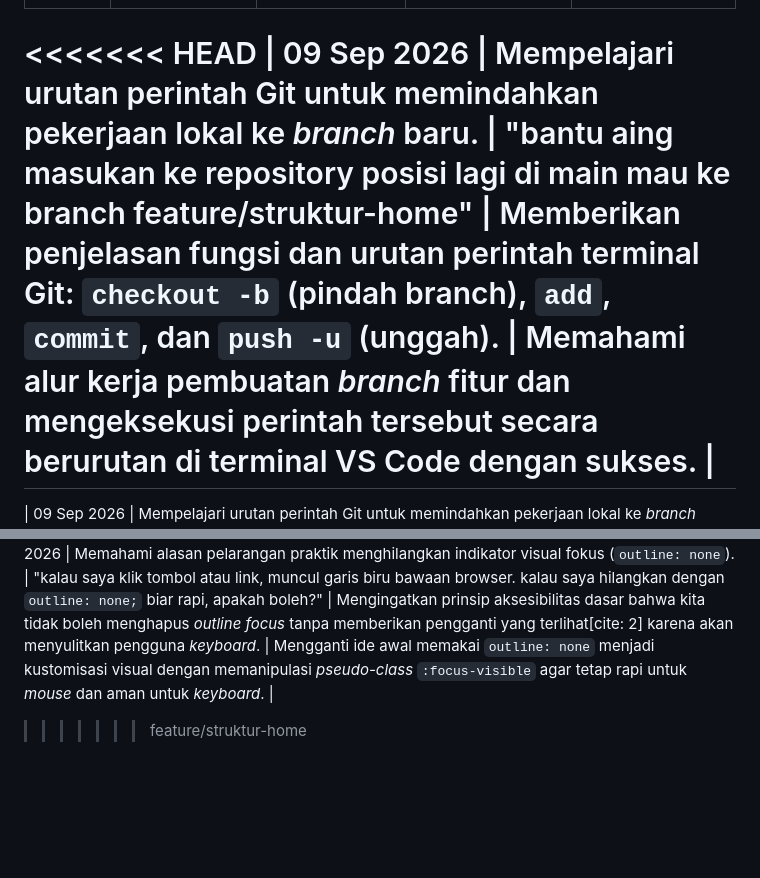
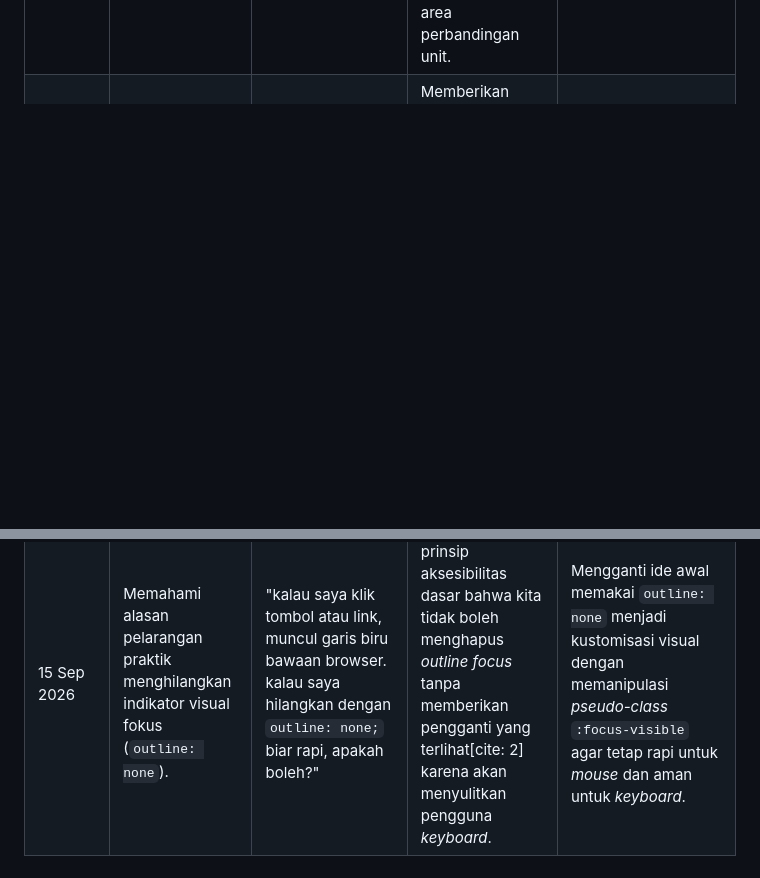
Before and after one commit to Randi17929/Pemrograman-Web-Randi, a Markdown page: AI_USAGE_LOG.md, 2 parts joined by grey strips. Drawn GitHub-style; blank space fills up the shorter version.

Commit message:
fix: ai log kelupaan weladalah

```diff
--- a/AI_USAGE_LOG.md
+++ b/AI_USAGE_LOG.md
@@ -35,12 +35,8 @@
 | 09 Sep 2026 | Mempelajari langkah-langkah teknis penggunaan fitur *Responsive Design Mode* pada browser Firefox.     | "gimana saya uji halaman saya menggunakan browser firefox"                                                                                               | Memberikan panduan langkah demi langkah penggunaan *shortcut* `Ctrl + Shift + M` serta penyesuaian ukuran *viewport* secara manual.                                          | Mempraktikkan instruksi secara langsung pada browser lokal dan berhasil mengaktifkan mode pengujian responsif.                                                   |
 | 09 Sep 2026 | Mengetahui standar ukuran resolusi layar perangkat (Mobile, Tablet, Desktop) untuk pengujian.          | "kasih aja ukuran nya gem kayak 320 kali berapa 768 dst.."                                                                                               | Menjabarkan rincian resolusi standar: Mobile (320x568), Tablet (768x1024), dan Laptop (1024x768).                                                                            | Menggunakan patokan angka resolusi tersebut secara presisi pada *browser* untuk mengambil *screenshot* laporan.                                                  |
 | 09 Sep 2026 | Memahami alasan fungsional di balik perubahan tata letak (*layout*) halaman setelah revisi kode.       | *[Screenshot]* "kenapa tampilannya berubah gem, apa dario latihan menyuruh seperti itu"                                                                  | Menjelaskan bahwa Latihan 2 (Flexbox) mengharuskan menu dikeluarkan dari *dropdown* agar efek *wrap* berfungsi, dan Latihan 3 memunculkan area perbandingan unit.            | Memahami bahwa perubahan visual tersebut adalah efek dari implementasi logika CSS yang diinstruksikan oleh modul latihan, bukan sebuah *error*.                  |
-<<<<<<< HEAD
-| 09 Sep 2026 | Mempelajari urutan perintah Git untuk memindahkan pekerjaan lokal ke *branch* baru.                    | "bantu aing masukan ke repository posisi lagi di main mau ke branch feature/struktur-home"                                                               | Memberikan penjelasan fungsi dan urutan perintah terminal Git: `checkout -b` (pindah branch), `add`, `commit`, dan `push -u` (unggah).                                       | Memahami alur kerja pembuatan *branch* fitur dan mengeksekusi perintah tersebut secara berurutan di terminal VS Code dengan sukses.                              |
-=======
 | 09 Sep 2026 | Mempelajari urutan perintah Git untuk memindahkan pekerjaan lokal ke *branch* baru.                    | "bantu aing masukan ke repository posisi lagi di main mau ke branch feature/struktur-home"                                                               | Memberikan penjelasan fungsi dan urutan perintah terminal Git: `checkout -b` (pindah branch), `add`, `commit`, dan `push -u` (unggah).                                       | Memahami alur kerja pembuatan *branch* fitur dan mengeksekusi perintah tersebut secara berurutan di terminal VS Code dengan sukses.                              |
 | 10 Sep 2026 | Memahami perbedaan teknik tipografi responsif antara fungsi `clamp()` dan *Media Query*.               | "saya bingung di bagian tipografi responsif. kenapa pakai `clamp(1.8rem, 4vw, 3rem)` untuk ukuran font judul, kenapa enda pakai media query saja?"        | Menjelaskan bahwa `clamp()` adalah unit relatif[cite: 2] yang membuat ukuran font bertransisi secara proporsional sesuai layar (*fluid typography*) tanpa perlu menulis banyak *media query*.          | Memahami efisiensi fungsi *fluid typography* dan memutuskan untuk mempertahankan penggunaan `clamp()` pada judul utama (*Hero Section*) proyek e-ticketing.                                  |
 | 11 Sep 2026 | Mengetahui fungsi deklarasi global `box-sizing: border-box` pada awal file CSS.                        | "di modul disuruh pakai `box-sizing: border-box;` pada `*`. jikalau tidak ditulis kode itu, apa yang akan terjadi pada web ine"                 | Menjelaskan bahwa `box-sizing: border-box` mempermudah perhitungan ukuran karena nilai *width* dan *height* otomatis sudah mencakup *padding* serta *border*[cite: 2], mencegah elemen membengkak.         | Mencoba menghapus properti tersebut sementara, melihat efek rusaknya kotak `.card`, lalu mengembalikannya setelah paham fungsinya menjaga tata letak.                                        |
 | 15 Sep 2026 | Memahami konsep pendekatan *Mobile-First* pada logika penulisan ukuran *Media Query*.                  | "saya perhatikan di *breakpoint* kita pakainya `min-width: 48rem`. kenapa pakai *min-width* bukan *max-width* ya dan ape hubungannya dengan mobile-first"  | Menjelaskan bahwa pendekatan *mobile-first* dimulai dari aturan dasar untuk layar kecil[cite: 2]. `min-width` bertugas meningkatkan tata letak menggunakan *media query* ketika ruang layar telah tersedia[cite: 2]. | Memahami prinsip eksekusi kaskade CSS dan menempatkan seluruh blok `@media (min-width: ...)` di bagian paling bawah agar aturan *mobile* tidak tertimpa (*override*).                    |
 | 15 Sep 2026 | Memahami alasan pelarangan praktik menghilangkan indikator visual fokus (`outline: none`).             | "kalau saya klik tombol atau link, muncul garis biru bawaan browser. kalau saya hilangkan dengan `outline: none;` biar rapi, apakah boleh?"              | Mengingatkan prinsip aksesibilitas dasar bahwa kita tidak boleh menghapus *outline focus* tanpa memberikan pengganti yang terlihat[cite: 2] karena akan menyulitkan pengguna *keyboard*.                   | Mengganti ide awal memakai `outline: none` menjadi kustomisasi visual dengan memanipulasi *pseudo-class* `:focus-visible` agar tetap rapi untuk *mouse* dan aman untuk *keyboard*.       |
->>>>>>> feature/struktur-home
```
